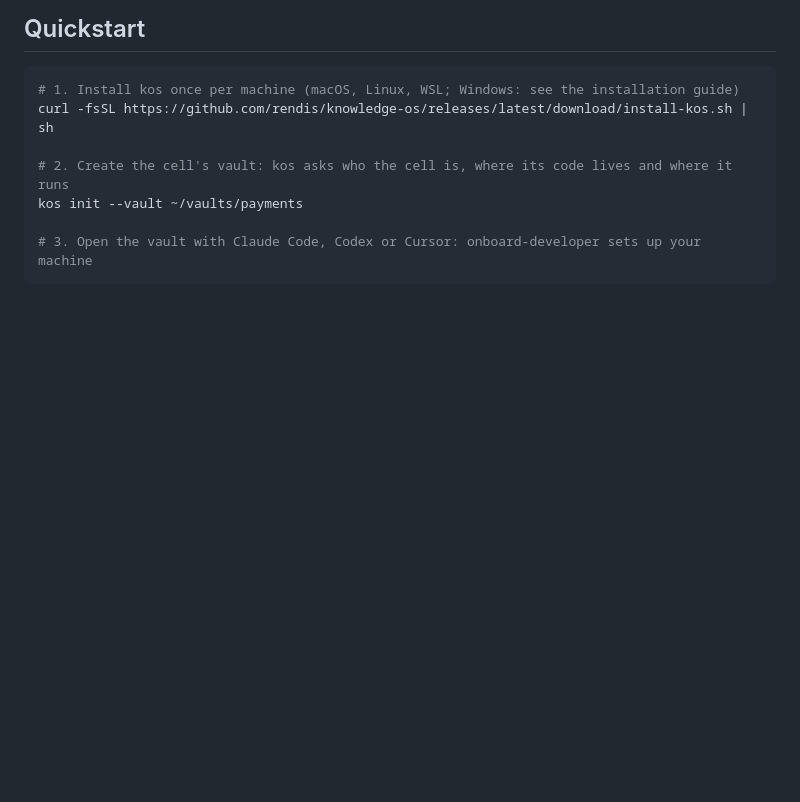
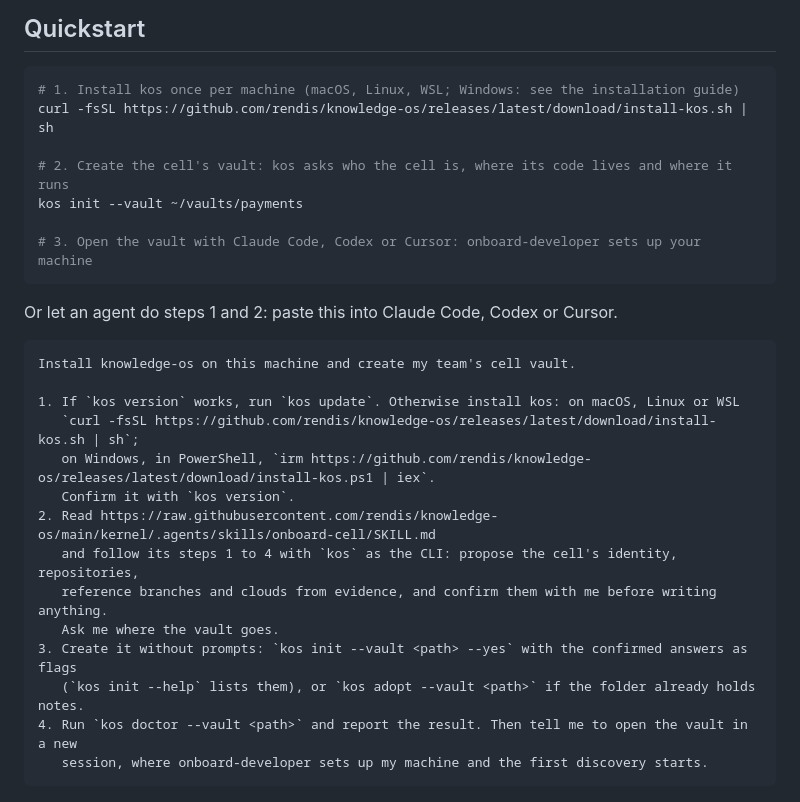
Before and after one commit to rendis/knowledge-os, a Markdown page: README.md, the part around the change. GitHub-like rendering; blank space fills up the shorter version.

Commit message:
docs(readme): add an agent install prompt to the quickstart

````diff
--- a/README.md
+++ b/README.md
@@ -85,6 +85,25 @@ kos init --vault ~/vaults/payments
 # 3. Open the vault with Claude Code, Codex or Cursor: onboard-developer sets up your machine
 ```
 
+Or let an agent do steps 1 and 2: paste this into Claude Code, Codex or Cursor.
+
+```text
+Install knowledge-os on this machine and create my team's cell vault.
+
+1. If `kos version` works, run `kos update`. Otherwise install kos: on macOS, Linux or WSL
+   `curl -fsSL https://github.com/rendis/knowledge-os/releases/latest/download/install-kos.sh | sh`;
+   on Windows, in PowerShell, `irm https://github.com/rendis/knowledge-os/releases/latest/download/install-kos.ps1 | iex`.
+   Confirm it with `kos version`.
+2. Read https://raw.githubusercontent.com/rendis/knowledge-os/main/kernel/.agents/skills/onboard-cell/SKILL.md
+   and follow its steps 1 to 4 with `kos` as the CLI: propose the cell's identity, repositories,
+   reference branches and clouds from evidence, and confirm them with me before writing anything.
+   Ask me where the vault goes.
+3. Create it without prompts: `kos init --vault <path> --yes` with the confirmed answers as flags
+   (`kos init --help` lists them), or `kos adopt --vault <path>` if the folder already holds notes.
+4. Run `kos doctor --vault <path>` and report the result. Then tell me to open the vault in a new
+   session, where onboard-developer sets up my machine and the first discovery starts.
+```
+
 <img src="docs/assets/demo-onboard.gif" width="100%" alt="kos init asks for the cell's name, purpose, systems, GitHub organization, repository prefixes, reference branches, clouds, trackers and language, creates the vault, and kos doctor reports it installed and current.">
 
 More: [installation and updates](docs/installation.md) · [the kos CLI](docs/cli.md) · [decisions](docs/adr/)
````
